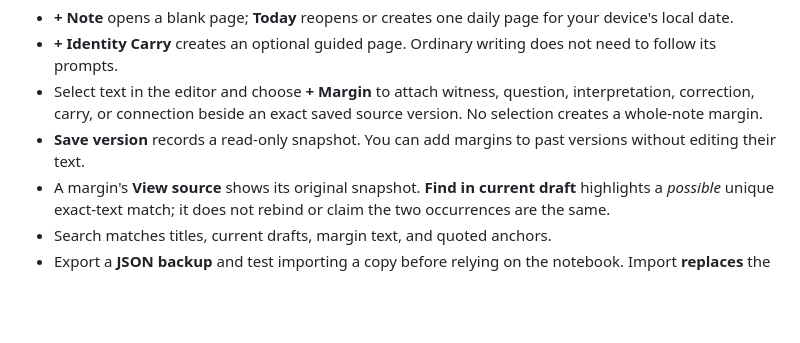
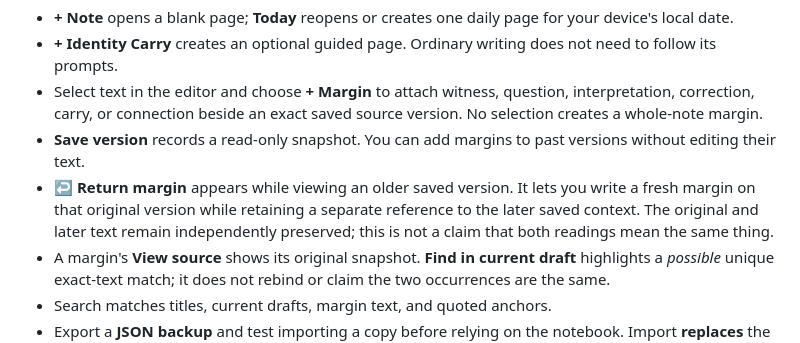
Before and after one commit to the-static-collective/GOATnote, a Markdown page: README.md, the part around the change. Rendered like a GitHub page; blank space fills up the shorter version.

Commit message:
docs(goatnote): explain live Return Margin and source/context separation

```diff
--- a/README.md
+++ b/README.md
@@ -14,6 +14,7 @@ Open [index.html](index.html) in a modern browser. No build, account, API key, o
 - **+ Identity Carry** creates an optional guided page. Ordinary writing does not need to follow its prompts.
 - Select text in the editor and choose **+ Margin** to attach witness, question, interpretation, correction, carry, or connection beside an exact saved source version. No selection creates a whole-note margin.
 - **Save version** records a read-only snapshot. You can add margins to past versions without editing their text.
+- **↩ Return margin** appears while viewing an older saved version. It lets you write a fresh margin on that original version while retaining a separate reference to the later saved context. The original and later text remain independently preserved; this is not a claim that both readings mean the same thing.
 - A margin's **View source** shows its original snapshot. **Find in current draft** highlights a *possible* unique exact-text match; it does not rebind or claim the two occurrences are the same.
 - Search matches titles, current drafts, margin text, and quoted anchors.
 - Export a **JSON backup** and test importing a copy before relying on the notebook. Import **replaces** the current notebook after confirmation.
```
